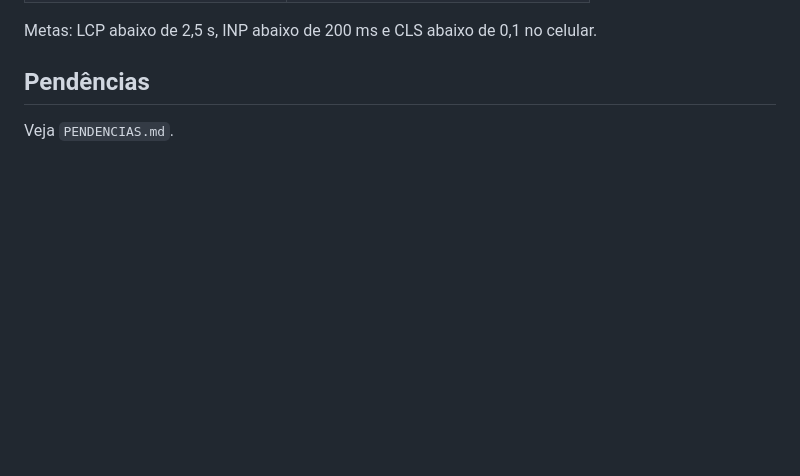
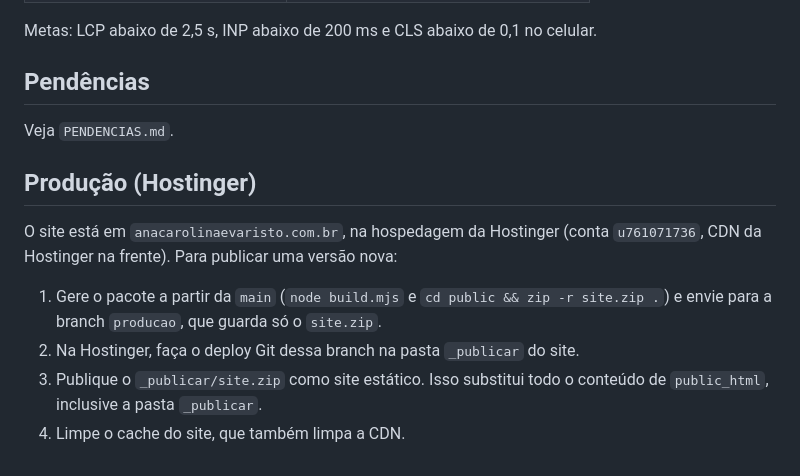
Before and after one commit to gabriellimadeaguiar/craudiao, a Markdown page: ac-psicologia/README.md, the part around the change. Rendered like a GitHub page; blank space fills up the shorter version.

Commit message:
Documentar a publicação na Hostinger
Co-Authored-By: Claude Opus 5.5 <noreply@anthropic.com>
Claude-Session: https://claude.ai/code/session_01A5qn2ziznJJVFVGejBcudt

```diff
--- a/ac-psicologia/README.md
+++ b/ac-psicologia/README.md
@@ -72,3 +72,12 @@ Metas: LCP abaixo de 2,5 s, INP abaixo de 200 ms e CLS abaixo de 0,1 no celular.
 ## Pendências
 
 Veja `PENDENCIAS.md`.
+
+## Produção (Hostinger)
+
+O site está em `anacarolinaevaristo.com.br`, na hospedagem da Hostinger (conta `u761071736`, CDN da Hostinger na frente). Para publicar uma versão nova:
+
+1. Gere o pacote a partir da `main` (`node build.mjs` e `cd public && zip -r site.zip .`) e envie para a branch `producao`, que guarda só o `site.zip`.
+2. Na Hostinger, faça o deploy Git dessa branch na pasta `_publicar` do site.
+3. Publique o `_publicar/site.zip` como site estático. Isso substitui todo o conteúdo de `public_html`, inclusive a pasta `_publicar`.
+4. Limpe o cache do site, que também limpa a CDN.
```
